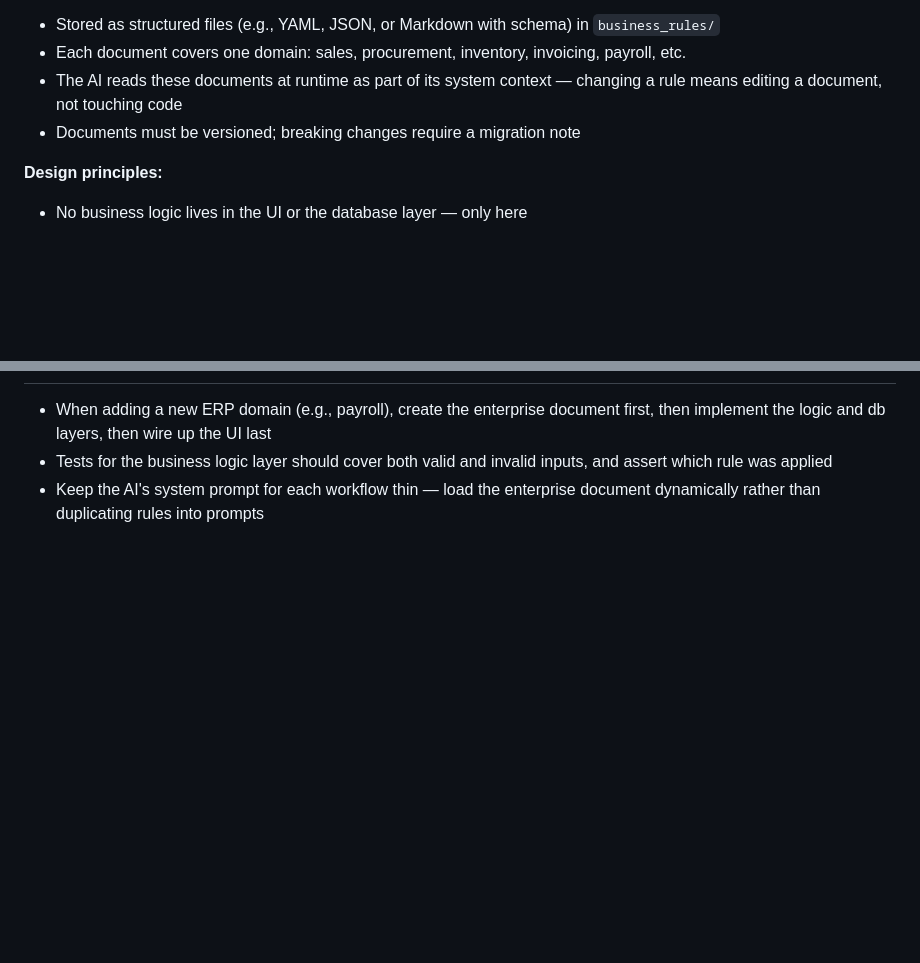
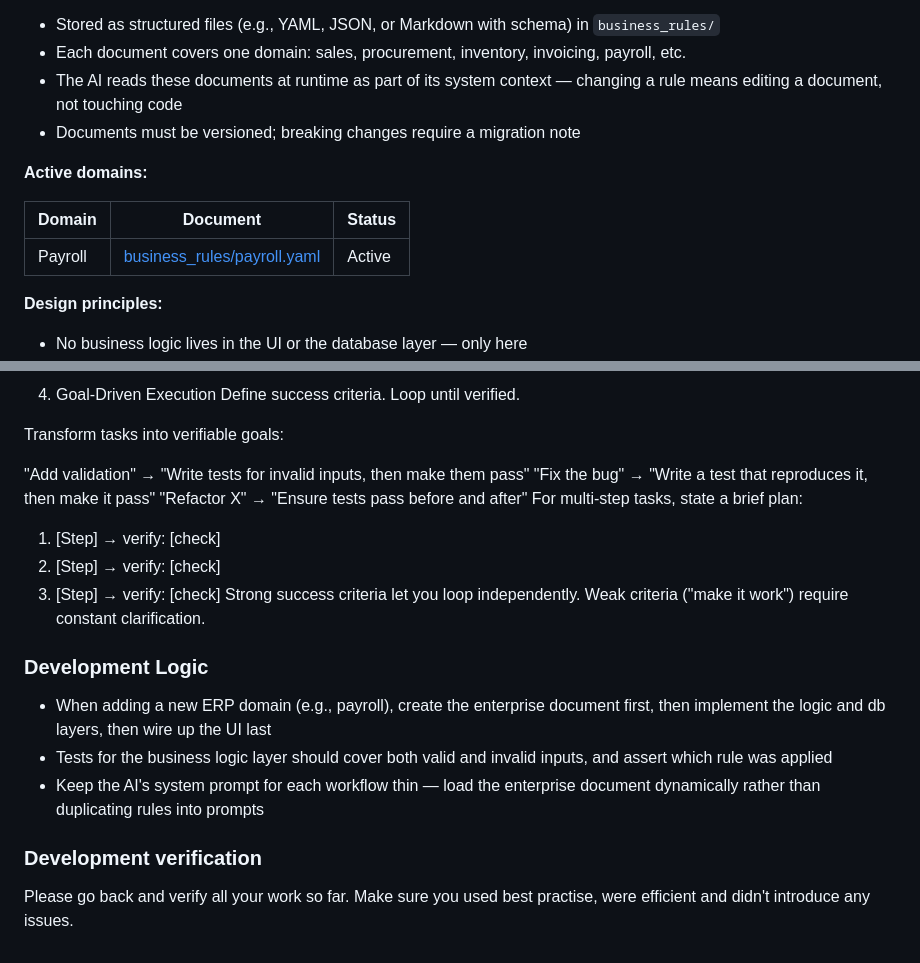
Before and after one commit to Joaogvcostaneto11/ERP_Agent, a Markdown page: CLAUDE.md, 2 parts joined by grey strips. GitHub-like rendering; blank space fills up the shorter version.

```diff
--- a/CLAUDE.md
+++ b/CLAUDE.md
@@ -39,6 +39,12 @@ This is the most critical component. Business rules are not hard-coded — they
 - The AI reads these documents at runtime as part of its system context — changing a rule means editing a document, not touching code
 - Documents must be versioned; breaking changes require a migration note
 
+**Active domains:**
+
+| Domain | Document | Status |
+|---|---|---|
+| Payroll | [business_rules/payroll.yaml](business_rules/payroll.yaml) | Active |
+
 **Design principles:**
 - No business logic lives in the UI or the database layer — only here
 - Every write operation must pass through this layer; direct DB writes are never allowed from the UI
@@ -93,3 +154,23 @@ ERP_Agent/
+4. Goal-Driven Execution
+Define success criteria. Loop until verified.
+
+Transform tasks into verifiable goals:
+
+"Add validation" → "Write tests for invalid inputs, then make them pass"
+"Fix the bug" → "Write a test that reproduces it, then make it pass"
+"Refactor X" → "Ensure tests pass before and after"
+For multi-step tasks, state a brief plan:
+
+1. [Step] → verify: [check]
+2. [Step] → verify: [check]
+3. [Step] → verify: [check]
+Strong success criteria let you loop independently. Weak criteria ("make it work") require constant clarification.
+
+### Development Logic
 - When adding a new ERP domain (e.g., payroll), create the enterprise document first, then implement the logic and db layers, then wire up the UI last
 - Tests for the business logic layer should cover both valid and invalid inputs, and assert which rule was applied
 - Keep the AI's system prompt for each workflow thin — load the enterprise document dynamically rather than duplicating rules into prompts
+
+### Development verification
+Please go back and verify all your work so far.
+Make sure you used best practise, were efficient and didn't introduce any issues.
```
Also changed, not shown: other parts of CLAUDE.md (+57 -2 lines).
